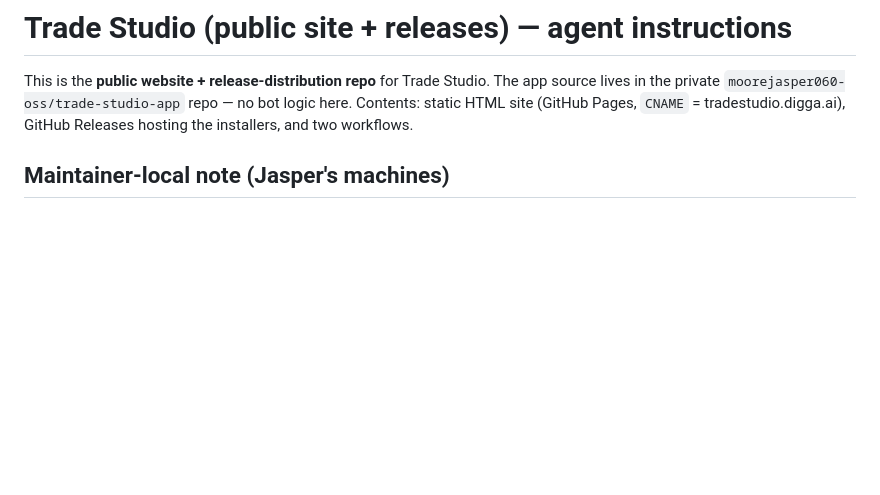
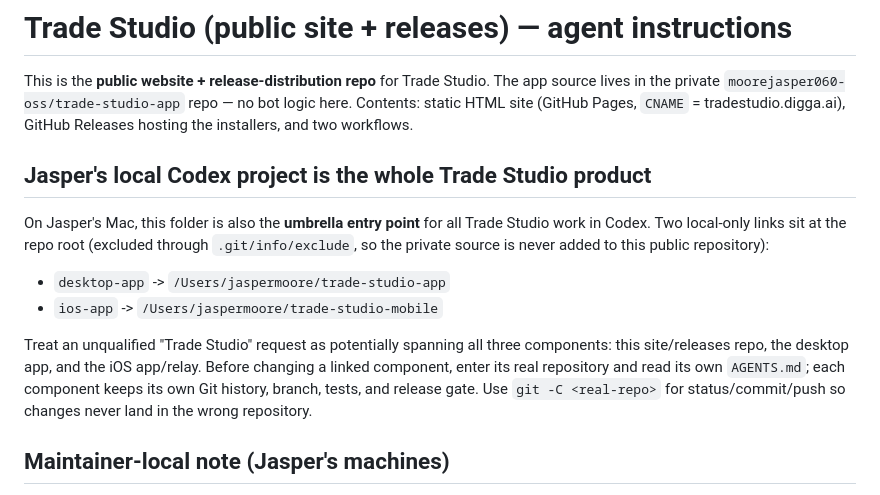
Before and after one commit to moorejasper060-oss/trade-studio, a Markdown page: AGENTS.md, the part around the change. Rendered like a GitHub page; blank space fills up the shorter version.

Commit message:
Document Trade Studio umbrella workspace

```diff
--- a/AGENTS.md
+++ b/AGENTS.md
@@ -11,6 +11,21 @@ This is the **public website + release-distribution repo** for Trade Studio. The
 lives in the private `moorejasper060-oss/trade-studio-app` repo — no bot logic here. Contents:
 static HTML site (GitHub Pages, `CNAME` = tradestudio.digga.ai), GitHub Releases hosting the
 installers, and two workflows.
+
+## Jasper's local Codex project is the whole Trade Studio product
+
+On Jasper's Mac, this folder is also the **umbrella entry point** for all Trade Studio work in
+Codex. Two local-only links sit at the repo root (excluded through `.git/info/exclude`, so the
+private source is never added to this public repository):
+
+- `desktop-app` -> `/Users/jaspermoore/trade-studio-app`
+- `ios-app` -> `/Users/jaspermoore/trade-studio-mobile`
+
+Treat an unqualified "Trade Studio" request as potentially spanning all three components:
+this site/releases repo, the desktop app, and the iOS app/relay. Before changing a linked
+component, enter its real repository and read its own `AGENTS.md`; each component keeps its own
+Git history, branch, tests, and release gate. Use `git -C <real-repo>` for status/commit/push so
+changes never land in the wrong repository.
 
 ## Maintainer-local note (Jasper's machines)
 
```
